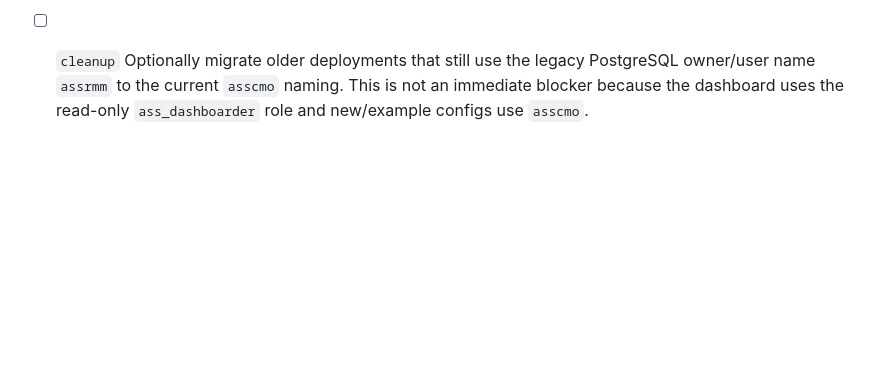
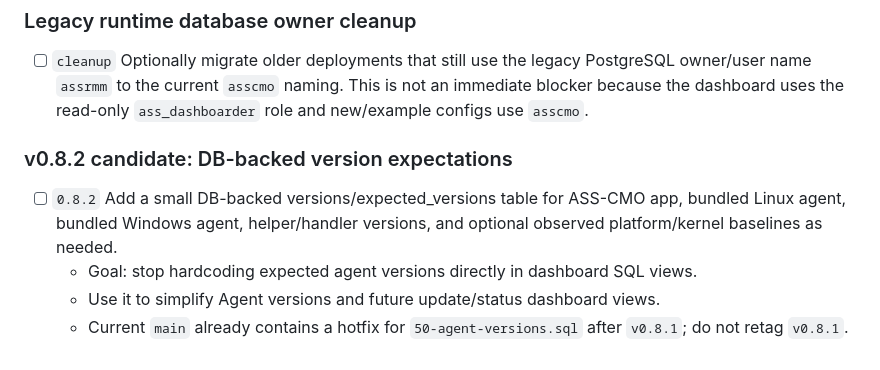
Before and after one commit to kopfik/ass-cmo, a Markdown page: TODO.md, the part around the change. Drawn GitHub-style; blank space fills up the shorter version.

Commit message:
Track DB-backed version expectations

```diff
--- a/TODO.md
+++ b/TODO.md
@@ -698,3 +698,10 @@ Suggested wording:
 ### Legacy runtime database owner cleanup
 
 - [ ] `cleanup` Optionally migrate older deployments that still use the legacy PostgreSQL owner/user name `assrmm` to the current `asscmo` naming. This is not an immediate blocker because the dashboard uses the read-only `ass_dashboarder` role and new/example configs use `asscmo`.
+
+### v0.8.2 candidate: DB-backed version expectations
+
+- [ ] `0.8.2` Add a small DB-backed versions/expected_versions table for ASS-CMO app, bundled Linux agent, bundled Windows agent, helper/handler versions, and optional observed platform/kernel baselines as needed.
+  - Goal: stop hardcoding expected agent versions directly in dashboard SQL views.
+  - Use it to simplify Agent versions and future update/status dashboard views.
+  - Current `main` already contains a hotfix for `50-agent-versions.sql` after `v0.8.1`; do not retag `v0.8.1`.
```
